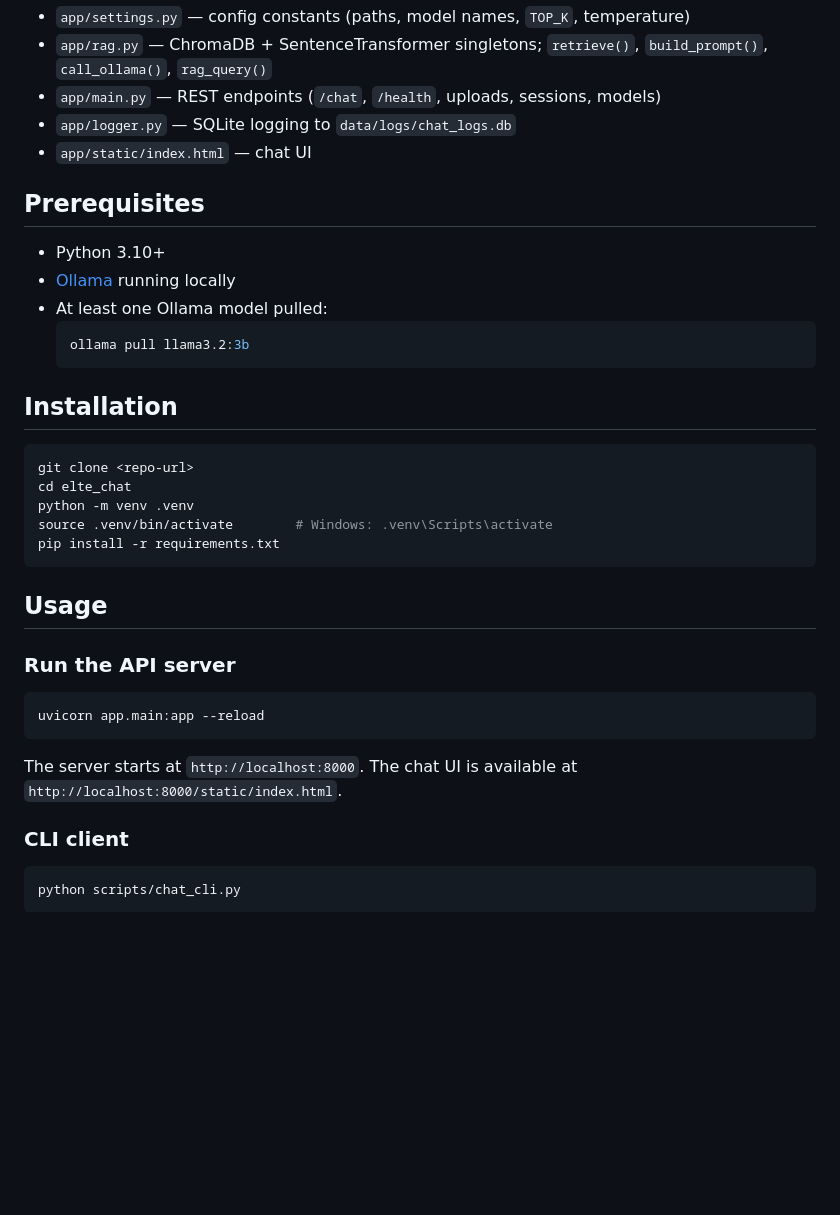
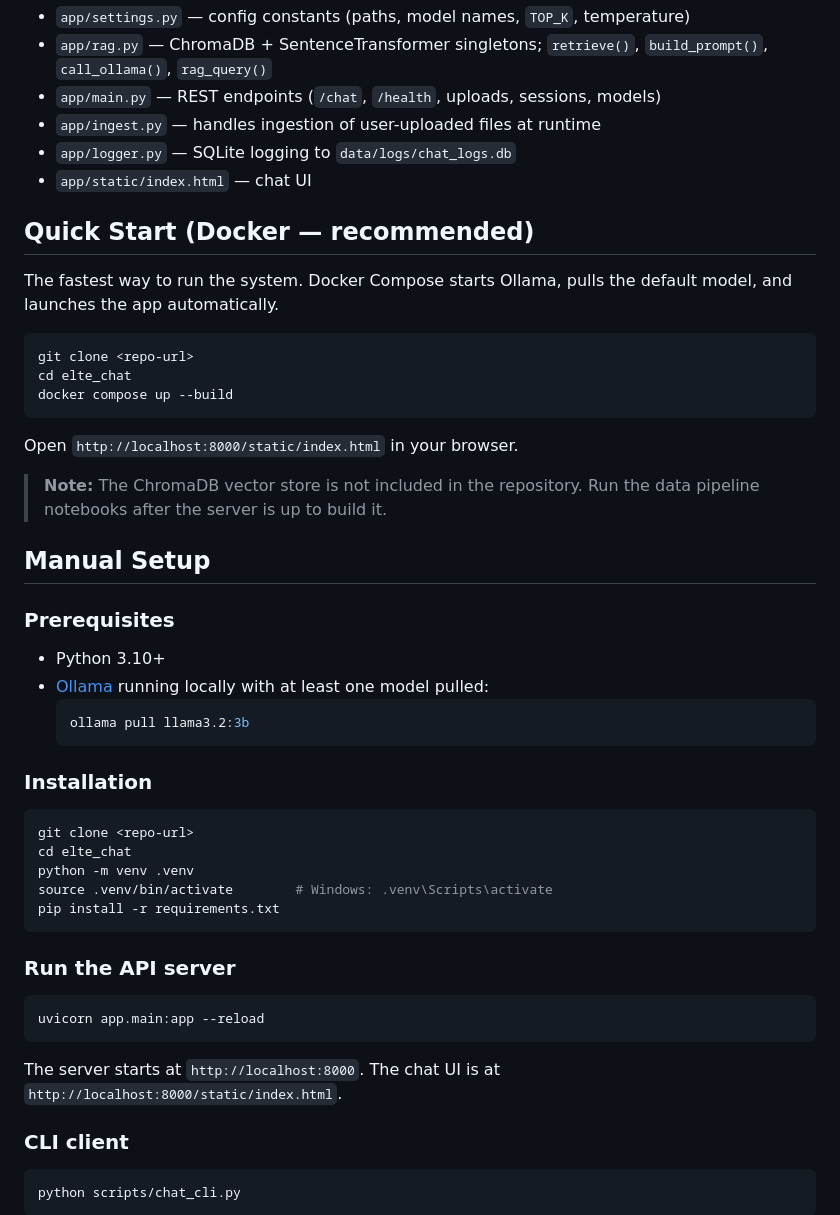
Before and after one commit to borohull/Thesis, a Markdown page: README.md, the part around one of its changes. GitHub-like rendering; blank space fills up the shorter version.

````diff
--- a/README.md
+++ b/README.md
@@ -33,19 +33,35 @@ Browser ──► FastAPI (app/) ──► ChromaDB (data/processed/chroma_db/)
 - `app/settings.py` — config constants (paths, model names, `TOP_K`, temperature)
 - `app/rag.py` — ChromaDB + SentenceTransformer singletons; `retrieve()`, `build_prompt()`, `call_ollama()`, `rag_query()`
 - `app/main.py` — REST endpoints (`/chat`, `/health`, uploads, sessions, models)
+- `app/ingest.py` — handles ingestion of user-uploaded files at runtime
 - `app/logger.py` — SQLite logging to `data/logs/chat_logs.db`
 - `app/static/index.html` — chat UI
 
-## Prerequisites
+## Quick Start (Docker — recommended)
+
+The fastest way to run the system. Docker Compose starts Ollama, pulls the default model, and launches the app automatically.
+
+```bash
+git clone <repo-url>
+cd elte_chat
+docker compose up --build
+```
+
+Open `http://localhost:8000/static/index.html` in your browser.
+
+> **Note:** The ChromaDB vector store is not included in the repository. Run the data pipeline notebooks after the server is up to build it.
+
+## Manual Setup
+
+### Prerequisites
 
 - Python 3.10+
-- [Ollama](https://ollama.com) running locally
-- At least one Ollama model pulled:
+- [Ollama](https://ollama.com) running locally with at least one model pulled:
   ```bash
   ollama pull llama3.2:3b
   ```
 
-## Installation
+### Installation
 
 ```bash
 git clone <repo-url>
@@ -55,15 +71,13 @@ source .venv/bin/activate        # Windows: .venv\Scripts\activate
 pip install -r requirements.txt
 ```
 
-## Usage
-
 ### Run the API server
 
 ```bash
 uvicorn app.main:app --reload
 ```
 
-The server starts at `http://localhost:8000`. The chat UI is available at `http://localhost:8000/static/index.html`.
+The server starts at `http://localhost:8000`. The chat UI is at `http://localhost:8000/static/index.html`.
 
 ### CLI client
 
````
Also changed, not shown: other parts of README.md (+25 -20 lines).
